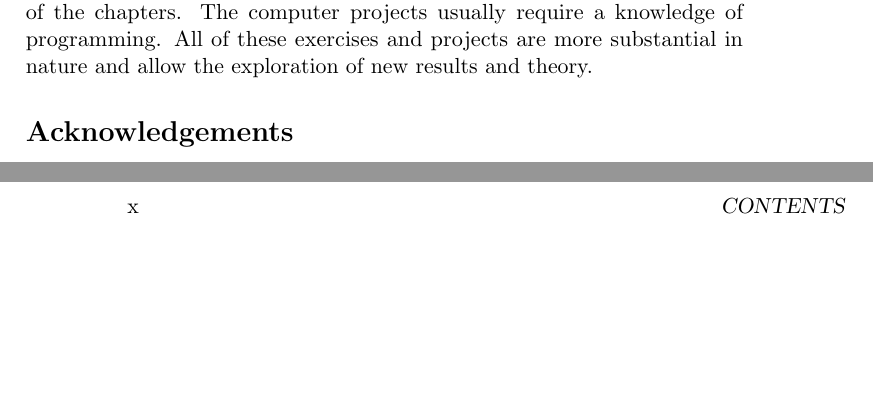
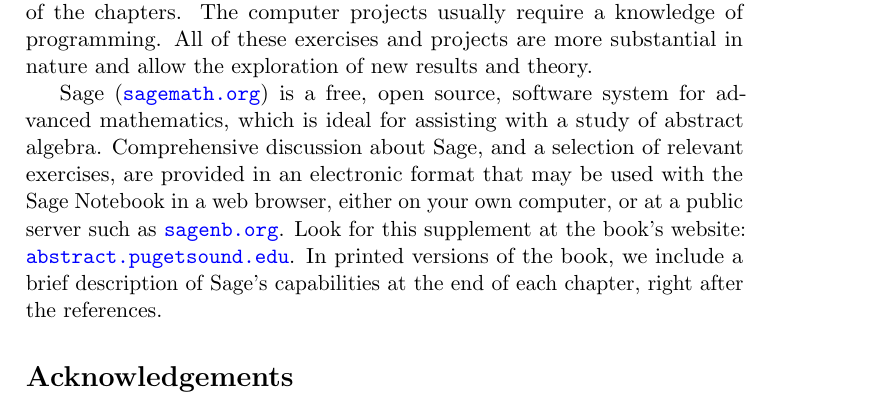
Before and after one commit to twjudson/aata, a LaTeX thesis (aata.tex, which reads preface.tex): two parts of pages 5 and 10 of 400 before the commit and part of page 5 of 400 after it, the two joined at a grey line, cut so that both start at the same text, the shorter picture padded with empty space. Compiled offline with pdfLaTeX; a missing font is replaced by an installed copy or a similar font.

Commit message:
Sage discussion added to Preface

```diff
--- a/preface.tex
+++ b/preface.tex
@@ -189,26 +183,19 @@ knowledge of programming. All of these exercises and projects are more
 substantial in nature and allow the exploration of new results and
 theory.
 
-
-
-
-
-
-
-
-
-
-
-
-
-
-
-
-
-
+% Added Sage blurb, RAB 2011/07/28
+Sage (\url{sagemath.org}) is a free, open source, software system
+for advanced mathematics, which is ideal for assisting with a study
+of abstract algebra. Comprehensive discussion about Sage, and a
+selection of relevant exercises, are provided in an electronic
+format that may be used with the Sage Notebook in a web browser,
+either on your own computer, or at a public server such as
+\url{sagenb.org}.  Look for this supplement at the book's
+website: \url{abstract.pugetsound.edu}.  In printed
+versions of the book, we include a brief description of Sage's
+capabilities at the end of each chapter, right after the references.
 
 \section*{Acknowledgements}
-
 
 I would like to acknowledge the following reviewers for their helpful
 comments and suggestions.
```
Also changed, not shown: preface.tex (8 more changed lines).
